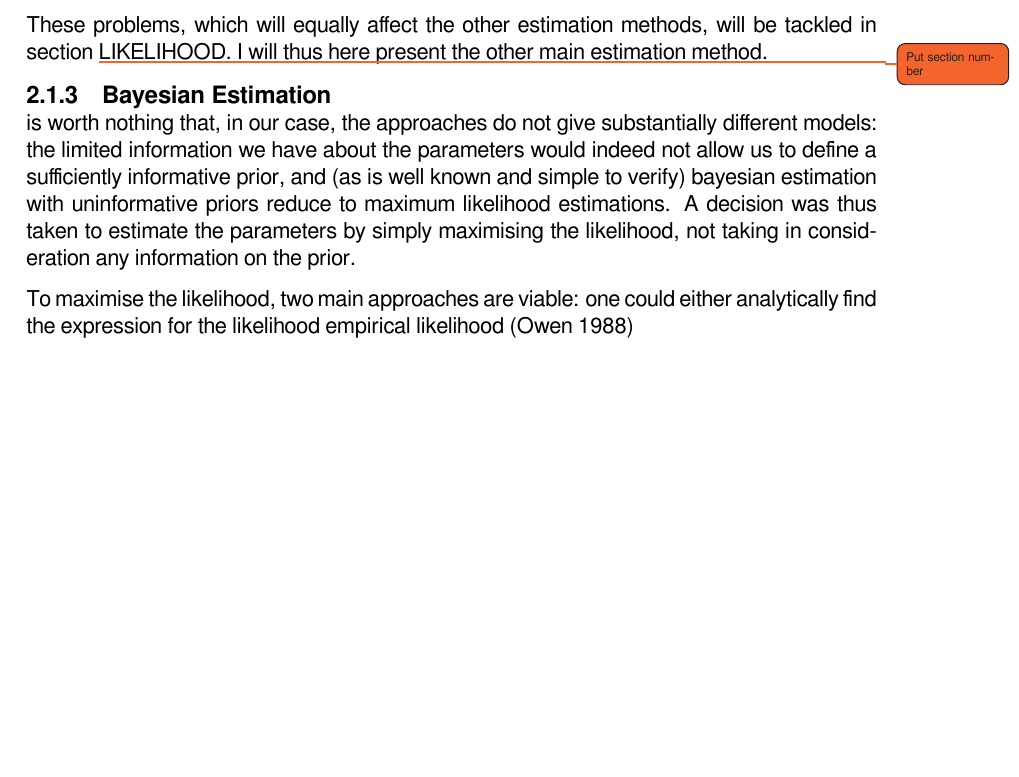
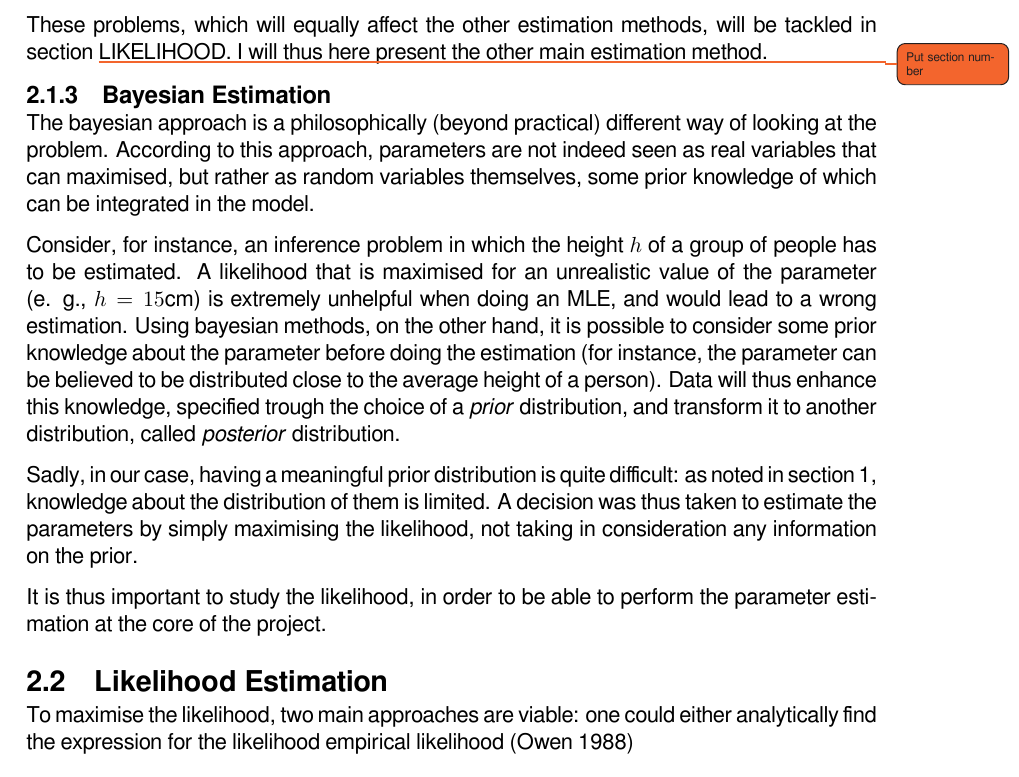
Before and after one commit to Piripuz/master_thesis, a LaTeX thesis (main.tex, which reads Chapters/02_Methodology.tex): part of page 17 of 24, cut so that both start at the same text. Compiled offline with XeLaTeX; a missing font is replaced by an installed copy or a similar font.

Commit message:
Bayesian methods overview

```diff
--- a/Chapters/02_Methodology.tex
+++ b/Chapters/02_Methodology.tex
@@ -145,14 +145,34 @@ I will thus here present the other main estimation method.
 \subsection{Bayesian Estimation}
 \label{sec:bayes}
 
+The bayesian approach is a philosophically (beyond practical) different way of looking at the problem.
+According to this approach, parameters are not indeed seen as real variables that can maximised,
+but rather as random variables themselves,
+some prior knowledge of which can be integrated in the model.
 
+Consider, for instance, an inference problem in which
+the height \(h\) of a group of people has to be estimated.
+A likelihood that is maximised for an unrealistic value of the parameter (e. g., \(h = 15 \unit{\cm}\)) is extremely unhelpful when doing an MLE,
+and would lead to a wrong estimation.
+Using bayesian methods, on the other hand,
+it is possible to consider some prior knowledge about the parameter before doing the estimation
+(for instance, the parameter can be believed to be distributed close to the average height of a person).
+Data will thus enhance this knowledge,
+specified trough the choice of a \textit{prior} distribution,
+and transform it to another distribution, called \textit{posterior} distribution.
 
-
- is worth nothing that, in our case, the approaches do not give substantially different models:
-the limited information we have about the parameters would indeed not allow us to define a sufficiently informative prior,
-and (as is well known and simple to verify) bayesian estimation with uninformative priors reduce to maximum likelihood estimations.
+Sadly, in our case, having a meaningful prior distribution is quite difficult:
+as noted in section \ref{cha:introduction},
+knowledge about the distribution of them is limited.
 A decision was thus taken to estimate the parameters by simply maximising the likelihood,
 not taking in consideration any information on the prior.
+
+It is thus important to study the likelihood,
+in order to be able to perform the parameter estimation at the core of the project.
+
+\section{Likelihood Estimation}
+\label{sec:lik_est}
+
 
 To maximise the likelihood, two main approaches are viable:
 one could either analytically find the expression for the likelihood
```
